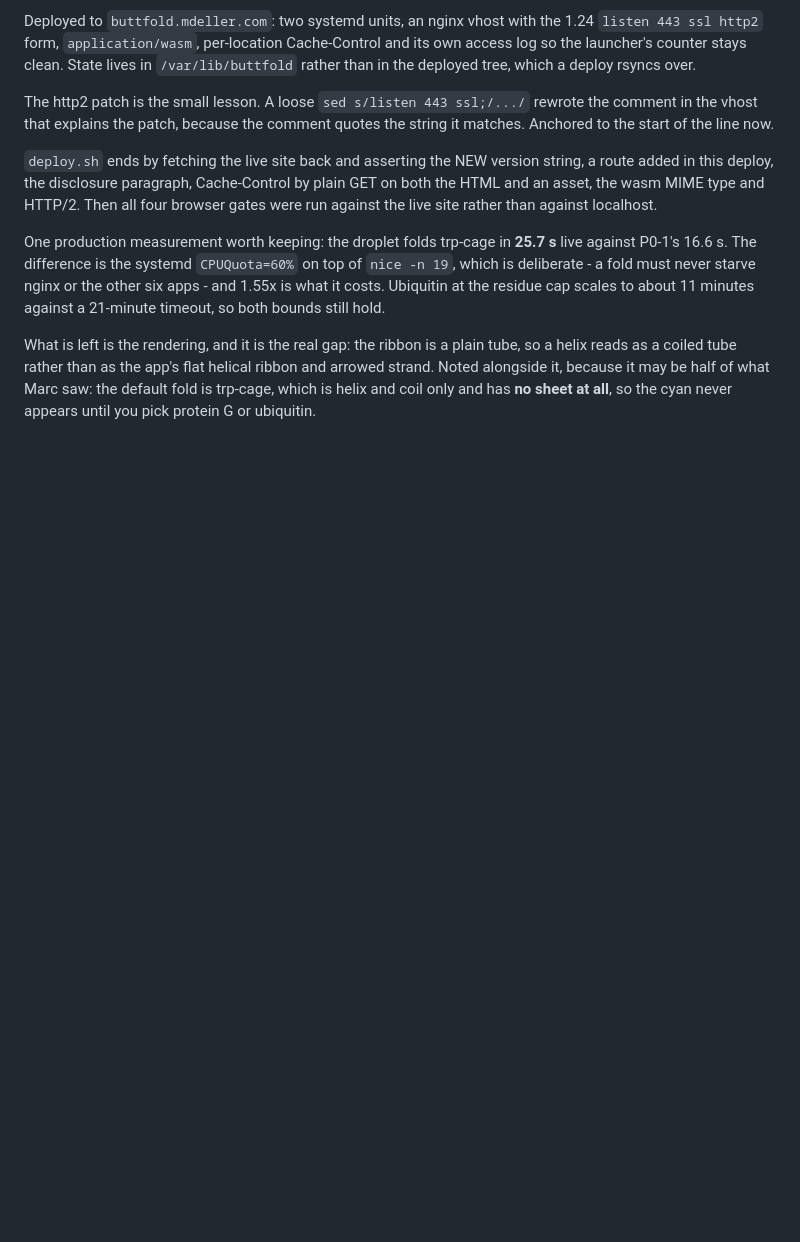
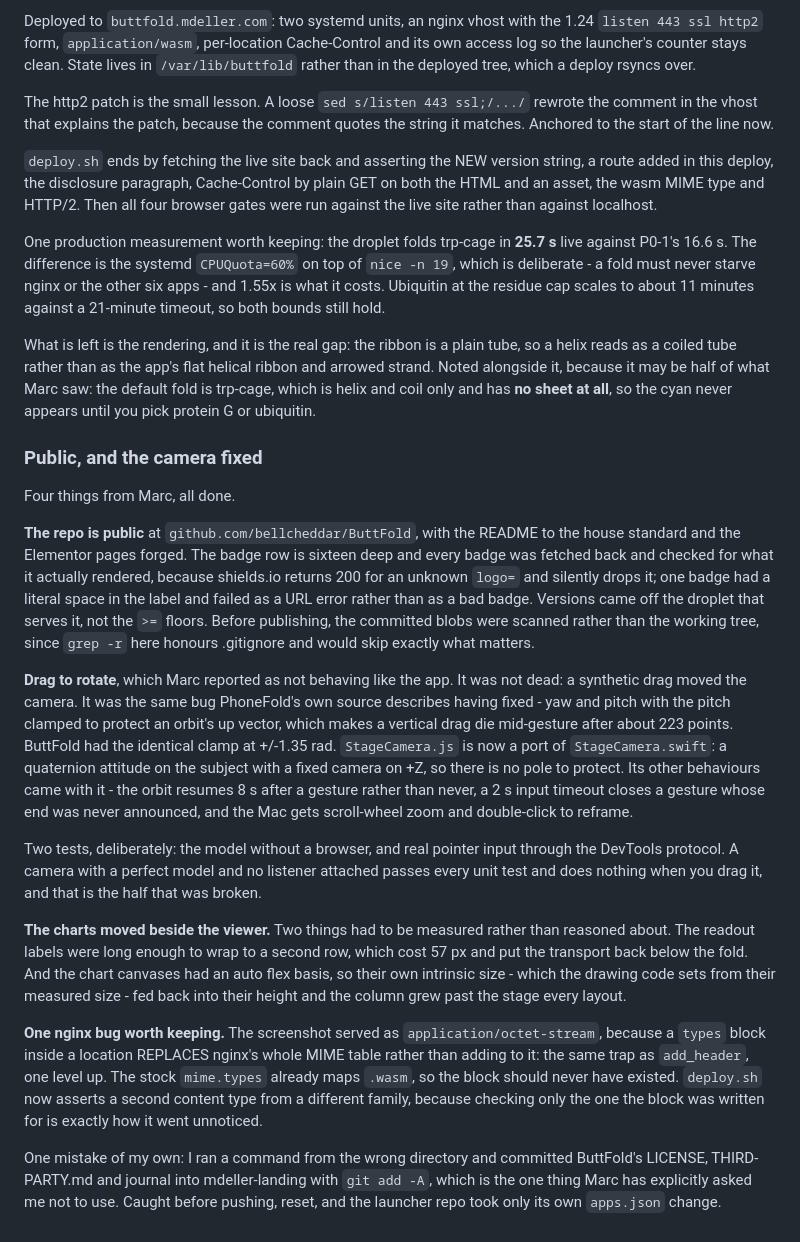
Before and after one commit to bellcheddar/ButtFold, a Markdown page: JOURNAL.md, the part around the change. Drawn GitHub-style; blank space fills up the shorter version.

Commit message:
State and journal: public, live, and the camera fixed
Co-Authored-By: Claude Opus 5 <noreply@anthropic.com>
Claude-Session: https://claude.ai/code/session_01P4zGu3AMBAgK4W1DqvobJt

```diff
--- a/JOURNAL.md
+++ b/JOURNAL.md
@@ -265,3 +265,47 @@ helix reads as a coiled tube rather than as the app's flat helical ribbon and ar
 strand. Noted alongside it, because it may be half of what Marc saw: the default fold is
 trp-cage, which is helix and coil only and has **no sheet at all**, so the cyan never
 appears until you pick protein G or ubiquitin.
+
+### Public, and the camera fixed
+
+Four things from Marc, all done.
+
+**The repo is public** at `github.com/bellcheddar/ButtFold`, with the README to the house
+standard and the Elementor pages forged. The badge row is sixteen deep and every badge was
+fetched back and checked for what it actually rendered, because shields.io returns 200 for
+an unknown `logo=` and silently drops it; one badge had a literal space in the label and
+failed as a URL error rather than as a bad badge. Versions came off the droplet that serves
+it, not the `>=` floors. Before publishing, the committed blobs were scanned rather than the
+working tree, since `grep -r` here honours .gitignore and would skip exactly what matters.
+
+**Drag to rotate**, which Marc reported as not behaving like the app. It was not dead: a
+synthetic drag moved the camera. It was the same bug PhoneFold's own source describes having
+fixed - yaw and pitch with the pitch clamped to protect an orbit's up vector, which makes a
+vertical drag die mid-gesture after about 223 points. ButtFold had the identical clamp at
++/-1.35 rad. `StageCamera.js` is now a port of `StageCamera.swift`: a quaternion attitude on
+the subject with a fixed camera on +Z, so there is no pole to protect. Its other behaviours
+came with it - the orbit resumes 8 s after a gesture rather than never, a 2 s input timeout
+closes a gesture whose end was never announced, and the Mac gets scroll-wheel zoom and
+double-click to reframe.
+
+Two tests, deliberately: the model without a browser, and real pointer input through the
+DevTools protocol. A camera with a perfect model and no listener attached passes every unit
+test and does nothing when you drag it, and that is the half that was broken.
+
+**The charts moved beside the viewer.** Two things had to be measured rather than reasoned
+about. The readout labels were long enough to wrap to a second row, which cost 57 px and put
+the transport back below the fold. And the chart canvases had an auto flex basis, so their
+own intrinsic size - which the drawing code sets from their measured size - fed back into
+their height and the column grew past the stage every layout.
+
+**One nginx bug worth keeping.** The screenshot served as `application/octet-stream`, because
+a `types` block inside a location REPLACES nginx's whole MIME table rather than adding to it:
+the same trap as `add_header`, one level up. The stock `mime.types` already maps `.wasm`, so
+the block should never have existed. `deploy.sh` now asserts a second content type from a
+different family, because checking only the one the block was written for is exactly how it
+went unnoticed.
+
+One mistake of my own: I ran a command from the wrong directory and committed ButtFold's
+LICENSE, THIRD-PARTY.md and journal into mdeller-landing with `git add -A`, which is the one
+thing Marc has explicitly asked me not to use. Caught before pushing, reset, and the launcher
+repo took only its own `apps.json` change.
```
Also changed, not shown: STATE.md (+20 -9 lines).
